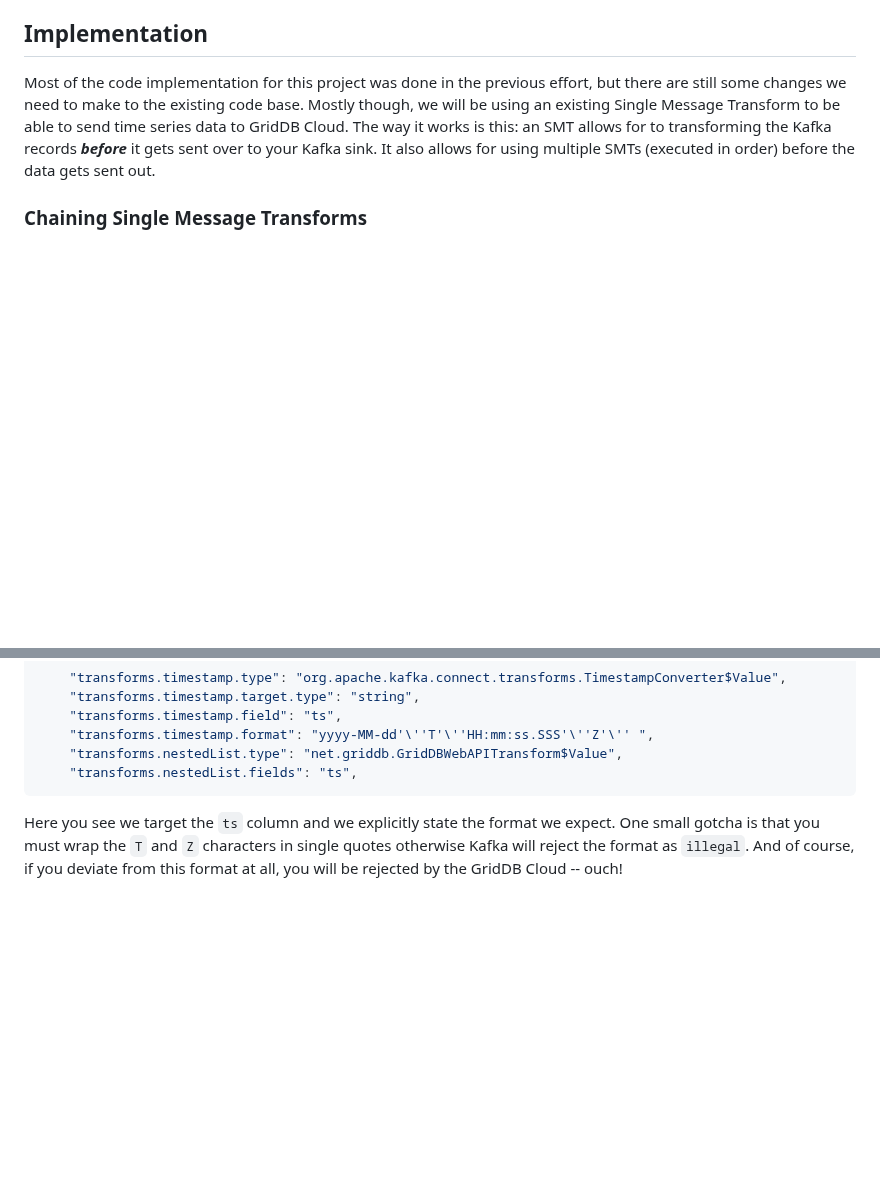
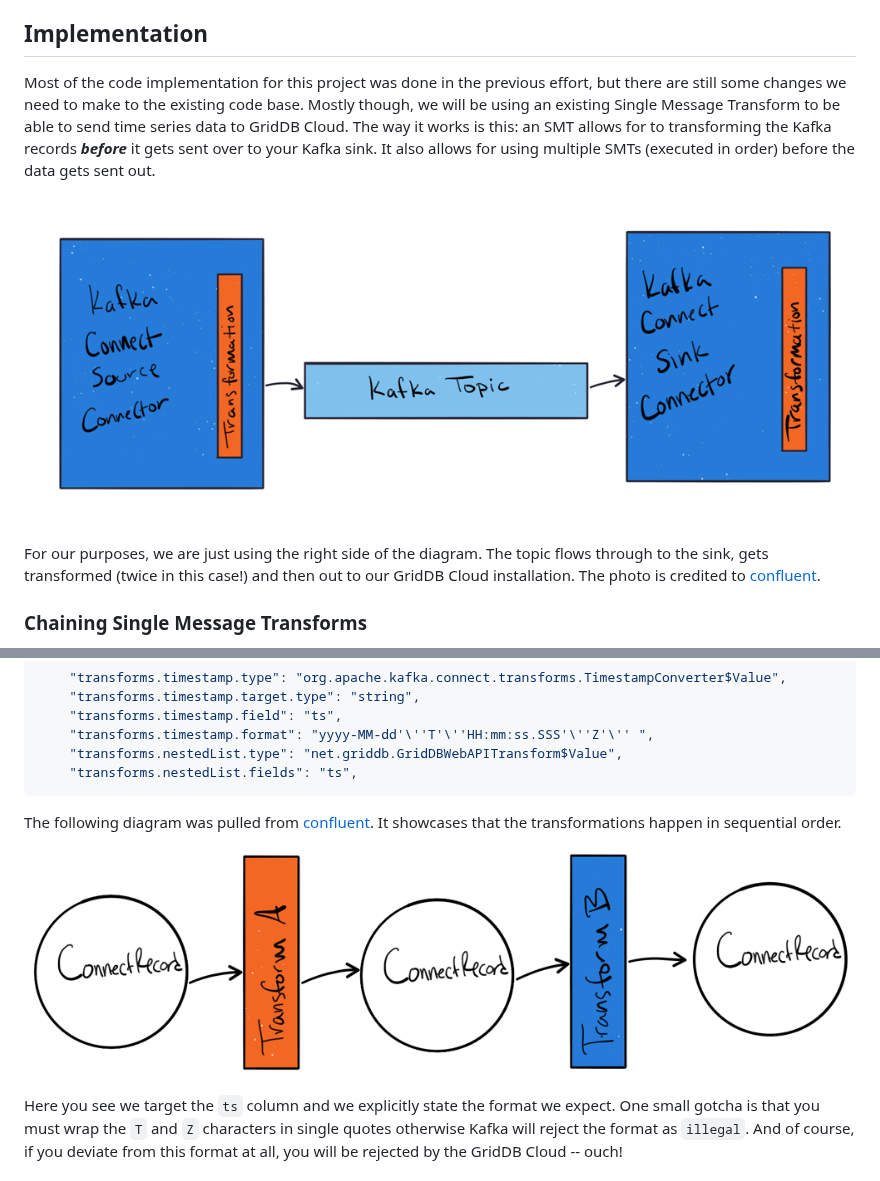
Before and after one commit to griddbnet/Blogs, a Markdown page: README.md, 2 parts joined by grey strips. Rendered like a GitHub page; pictures changed too: img/multiple-transformations.png (added), img/transforms.png (added); blank space fills up the shorter version.

Commit message:
Added images

````diff
--- a/README.md
+++ b/README.md
@@ -20,6 +20,10 @@ The source code (and all of the required configs/yamls) can found on the GridDB.
 
 Most of the code implementation for this project was done in the previous effort, but there are still some changes we need to make to the existing code base. Mostly though, we will be using an existing Single Message Transform to be able to send time series data to GridDB Cloud. The way it works is this: an SMT allows for to transforming the Kafka records ***before*** it gets sent over to your Kafka sink. It also allows for using multiple SMTs (executed in order) before the data gets sent out.
 
+![transforms](./img/transforms.png)
+
+For our purposes, we are just using the right side of the diagram. The topic flows through to the sink, gets transformed (twice in this case!) and then out to our GridDB Cloud installation. The photo is credited to [confluent](https://www.confluent.io/blog/kafka-connect-single-message-transformation-tutorial-with-examples/).
+
 ### Chaining Single Message Transforms
 
 In part I of this series, we used our custom SMT to decouple the values from the field names from our Kafka record and form it into a nested array, which is the only data struct that a `PUT` to GridDB Cloud accepts. Using just this alone, we were able to successfully push data to a GridDB Collection container.
@@ -36,6 +40,11 @@ So, before we transform our data to extract the values and create our nested arr
     "transforms.nestedList.type": "net.griddb.GridDBWebAPITransform$Value",
     "transforms.nestedList.fields": "ts",
 ```
+
+The following diagram was pulled from [confluent](https://www.confluent.io/blog/kafka-connect-single-message-transformation-tutorial-with-examples/). It showcases that the transformations happen in sequential order.
+
+![chaining](./img/multiple-transformations.png)
+
 
 Here you see we target the `ts` column and we explicitly state the format we expect. One small gotcha is that you must wrap the `T` and `Z` characters in single quotes otherwise Kafka will reject the format as `illegal`. And of course, if you deviate from this format at all, you will be rejected by the GridDB Cloud -- ouch!
 
````
